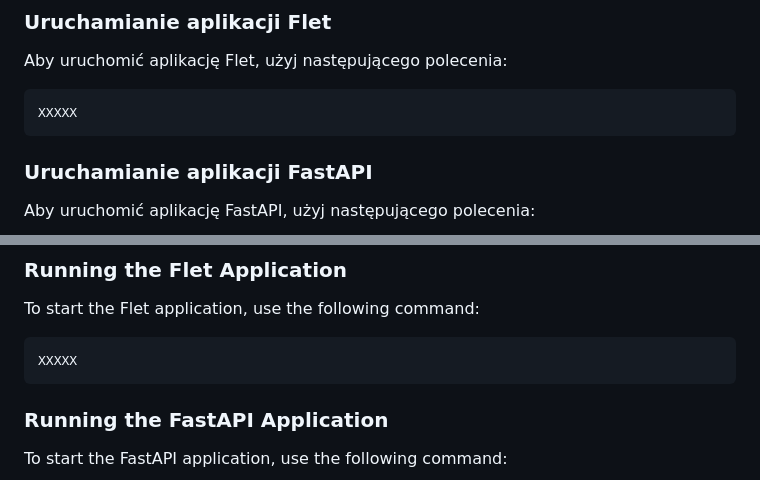
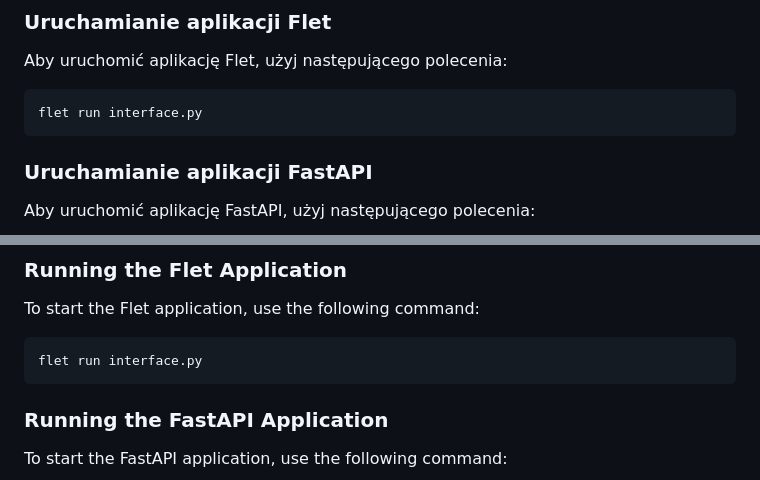
Before and after one commit to rafalradx/churn-shield, a Markdown page: README.md, 2 parts joined by grey strips. GitHub-like rendering.

````diff
--- a/README.md
+++ b/README.md
@@ -137,7 +137,7 @@ To polecenie instaluje wszystkie zależności wymagane przez projekt, korzystaj
 Aby uruchomić aplikację Flet, użyj następującego polecenia:
 
 ```
-XXXXX
+flet run interface.py
 ```
 
 ### Uruchamianie aplikacji FastAPI
@@ -316,7 +316,7 @@ This command installs all dependencies required by the project using the **requi
 To start the Flet application, use the following command:
 
 ```
-XXXXX
+flet run interface.py
 ```
 
 ### Running the FastAPI Application
````
